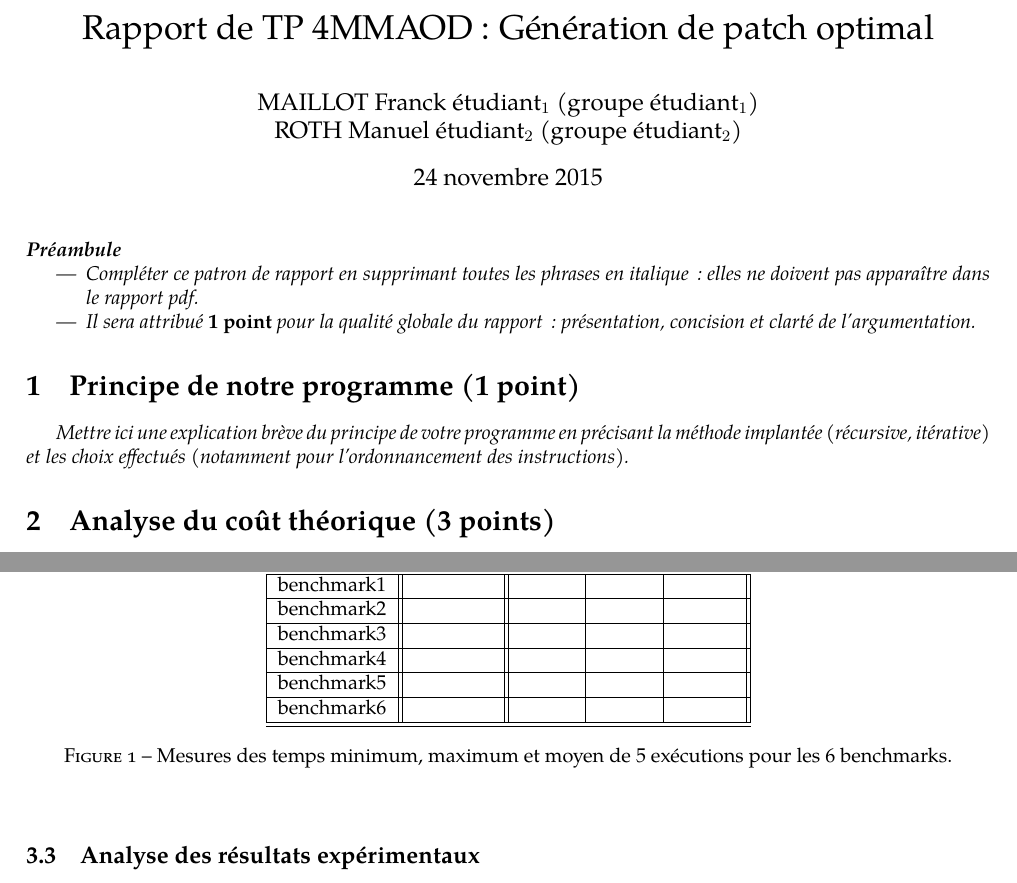
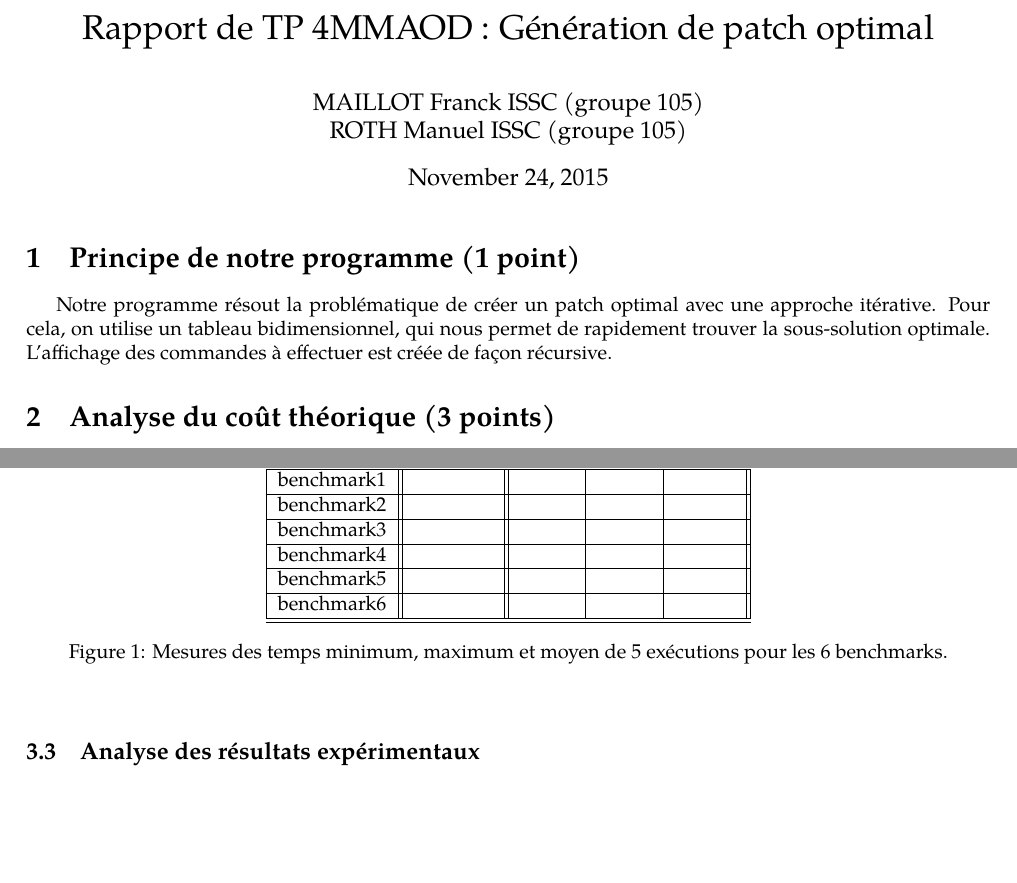
Before and after one commit to mnxx/patch-maker, a LaTeX document (rapport/rapport.tex): two parts of pages 1 and 2 of 2, joined at a grey line, cut so that both start at the same text, the shorter picture padded with empty space. Compiled offline with pdfLaTeX.

Commit message:
working on rapport

```diff
--- a/rapport/rapport.tex
+++ b/rapport/rapport.tex
@@ -1,4 +1,4 @@
-\documentclass[a4paper, 10pt, french]{article}
+\documentclass[a4paper, 10pt, english]{article}
 % Préambule; packages qui peuvent être utiles
    \RequirePackage[T1]{fontenc}        % Ce package pourrit les pdf...
    \RequirePackage{babel,indentfirst}  % Pour les césures correctes,
@@ -17,8 +17,8 @@
 
 \title{Rapport de TP 4MMAOD : Génération de patch optimal}
 \author{
-MAILLOT Franck étudiant$_1$ (groupe étudiant$_1$)
-\\ ROTH Manuel étudiant$_2$ (groupe étudiant$_2$)
+MAILLOT Franck ISSC (groupe 105)
+\\ ROTH Manuel ISSC (groupe 105)
 }
 
 \begin{document}
@@ -26,18 +26,20 @@ MAILLOT Franck étudiant$_1$ (groupe étudiant$_1$)
 \maketitle
 
 %%%%%%%%%%%%%%%%%%%%%%%%%%%%%%%%%%%%%%%%%%%%%%
-\paragraph{\em Préambule}
-{\em \begin{itemize}
-   \item Compléter ce patron de rapport en supprimant toutes les phrases en italique\,: elles ne doivent pas apparaître dans le rapport pdf.
-   \item Il sera attribué {\bf 1 point} pour la qualité globale du rapport\,: présentation, concision et clarté de l'argumentation.
-\end{itemize}
-}
+%\paragraph{\em Préambule}
+%{\em \begin{itemize}
+%   \item Compléter ce patron de rapport en supprimant toutes les phrases en italique\,: elles ne doivent pas apparaître dans le rapport pdf.
+%   \item Il sera attribué {\bf 1 point} pour la qualité globale du rapport\,: présentation, concision et clarté de l'argumentation.
+%\end{itemize}
+%}
 
 %%%%%%%%%%%%%%%%%%%%%%%%%%%%%%%%%%%%%%%%%%%%%%
 \section{Principe de notre  programme (1 point)}
-{\em Mettre ici une explication brève du principe de votre programme en  précisant la méthode implantée (récursive, itérative) et les
-choix effectués (notamment pour l'ordonnancement des instructions).
-}
+%{\em Mettre ici une explication brève du principe de votre programme en  précisant la méthode implantée (récursive, itérative) et les
+%choix effectués (notamment pour l'ordonnancement des instructions).
+%}
+Notre programme résout la problématique de créer un patch optimal avec une approche itérative. Pour cela, on utilise un tableau bidimensionnel,
+qui nous permet de rapidement trouver la sous-solution optimale. L'affichage des commandes à effectuer est créée de fa\c{c}on récursive.
 
 %%%%%%%%%%%%%%%%%%%%%%%%%%%%%%%%%%%%%%%%%%%%%%
 \section{Analyse du coût théorique (3 points)}
```
